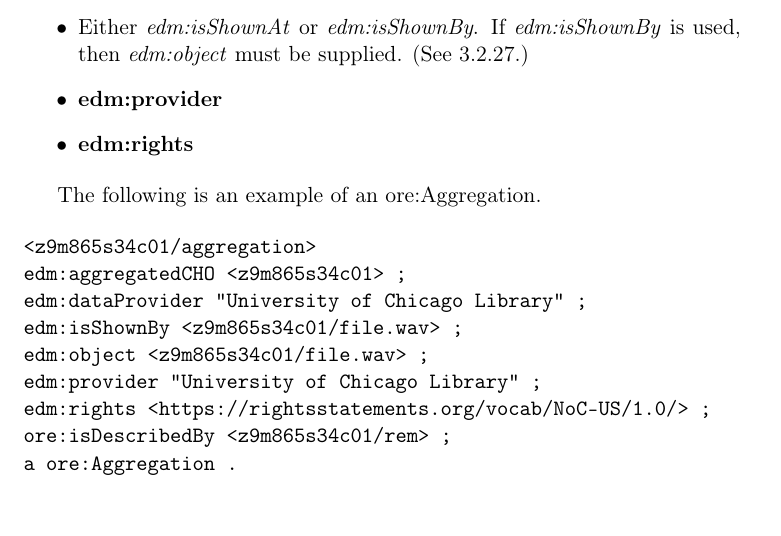
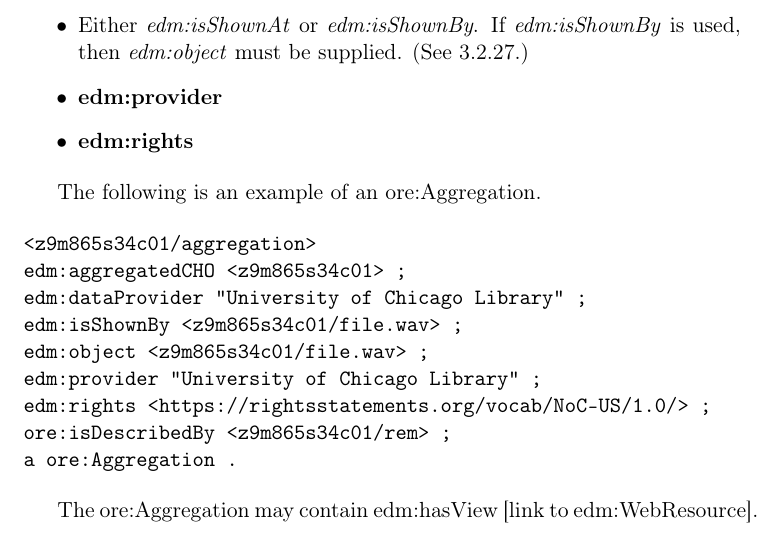
Before and after one commit to uchicago-library/ldr_documentation, a LaTeX document (template.tex): part of page 2 of 6, cut so that both start at the same text. Compiled offline with pdfLaTeX.

Commit message:
Add files via upload

```diff
--- a/template.tex
+++ b/template.tex
@@ -39,7 +39,11 @@
   {'}{{'}}1
 }
 
-\date{2022-11-29}
+%%%
+%%% Upload template.tex, template.ttl, and template.pdf to https://github.com/uchicago-library/ldr_documentation
+%%%
+
+\date{2022-12-14}
 \title{Europeana Data Model (EDM) Template for use with University of Chicago Library Digital Collections}
 \author{Charles Blair}
 \hypersetup{
@@ -117,6 +121,8 @@ edm:rights <https://rightsstatements.org/vocab/NoC-US/1.0/> ;
 ore:isDescribedBy <z9m865s34c01/rem> ;
 a ore:Aggregation .
 \end{verbatim}
+
+The ore:Aggregation may contain edm:hasView [link to edm:WebResource].
 
 \subsection{edm:ProvidedCHO}
 The following are mandatory Europeana elements for the \textit{edm:ProvidedCHO}.
```
Also changed, not shown: template.pdf, 1 other file.
